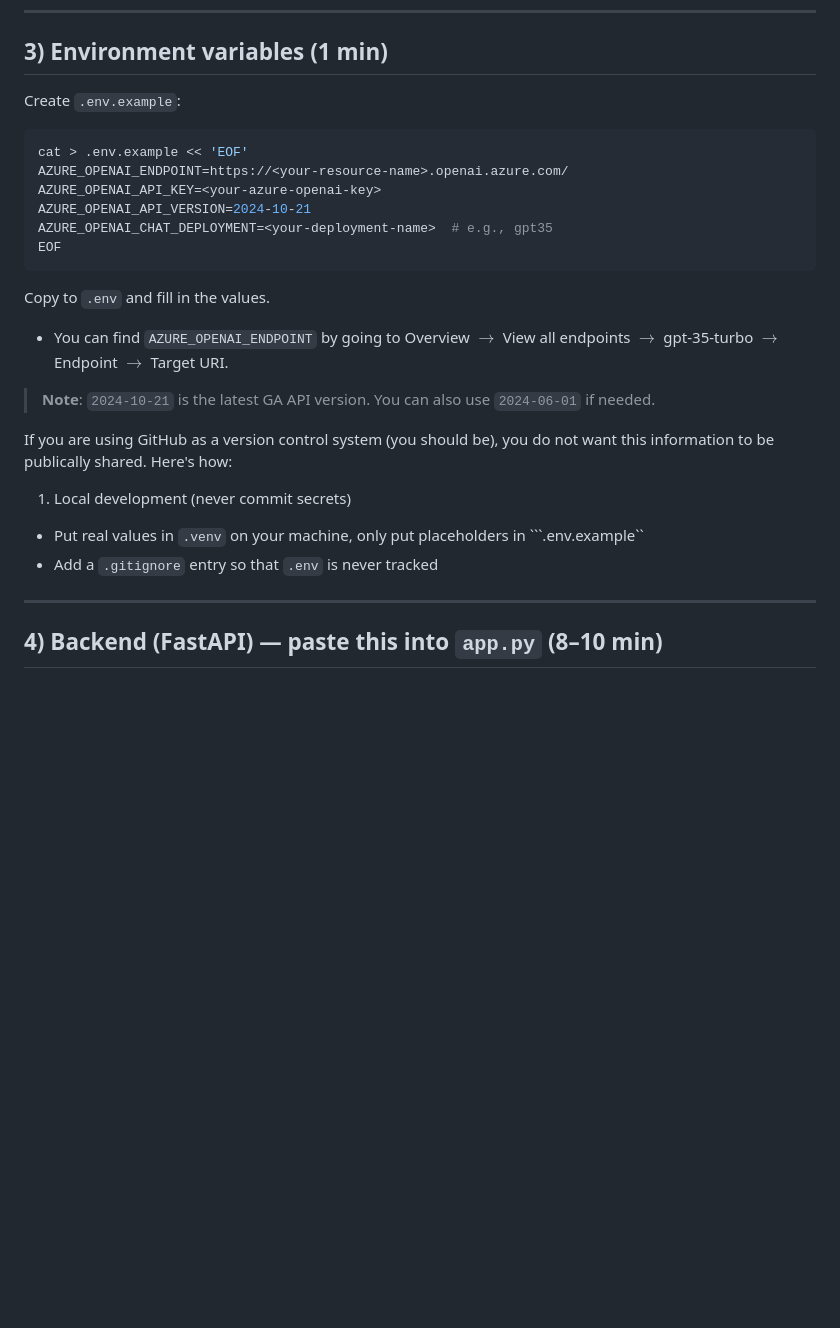
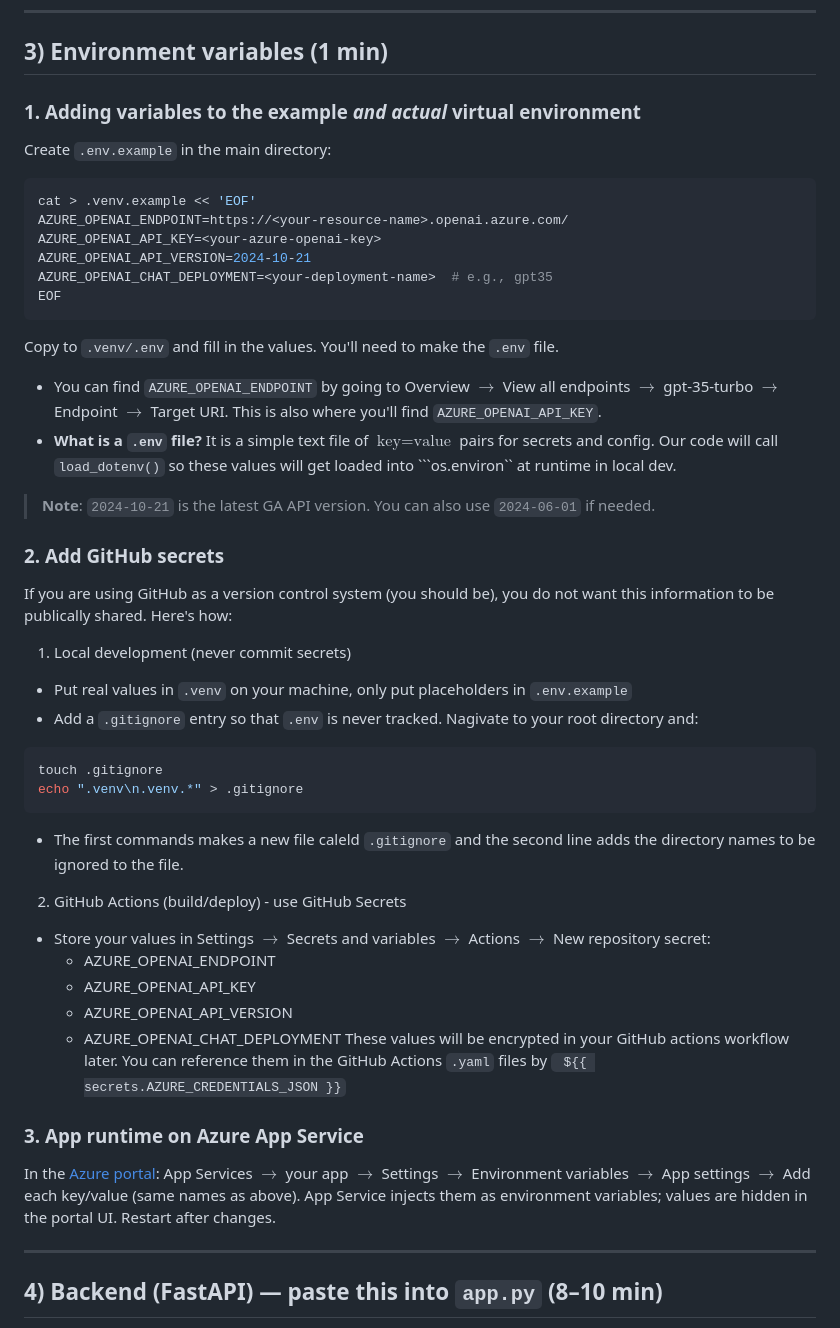
Before and after one commit to lmalmud/FlashSmith, a Markdown page: tutorial.md, the part around the change. Rendered like a GitHub page; blank space fills up the shorter version.

Commit message:
added example environment file

````diff
--- a/tutorial.md
+++ b/tutorial.md
@@ -74,10 +74,11 @@ This istalls the necessary pacages for this prokect
 
 ## 3) Environment variables (1 min)
 
-Create `.env.example`:
+### 1. Adding variables to the example *and actual* virtual environment
+Create `.env.example` in the main directory:
 
 ```bash
-cat > .env.example << 'EOF'
+cat > .venv.example << 'EOF'
 AZURE_OPENAI_ENDPOINT=https://<your-resource-name>.openai.azure.com/
 AZURE_OPENAI_API_KEY=<your-azure-openai-key>
 AZURE_OPENAI_API_VERSION=2024-10-21
@@ -85,15 +86,32 @@ AZURE_OPENAI_CHAT_DEPLOYMENT=<your-deployment-name>  # e.g., gpt35
 EOF
 ```
 
-Copy to `.env` and fill in the values.
-* You can find ```AZURE_OPENAI_ENDPOINT``` by going to Overview $\rightarrow$ View all endpoints $\rightarrow$ gpt-35-turbo $\rightarrow$ Endpoint $\rightarrow$ Target URI.
+Copy to `.venv/.env` and fill in the values. You'll need to make the ```.env``` file.
+* You can find ```AZURE_OPENAI_ENDPOINT``` by going to Overview $\rightarrow$ View all endpoints $\rightarrow$ gpt-35-turbo $\rightarrow$ Endpoint $\rightarrow$ Target URI. This is also where you'll find ```AZURE_OPENAI_API_KEY```.
+* **What is a ```.env``` file?** It is a simple text file of $\text{key}=\text{value}$ pairs for secrets and config. Our code will call ```load_dotenv()``` so these values will get loaded into ```os.environ`` at runtime in local dev.
 
 > **Note**: `2024-10-21` is the latest GA API version. You can also use `2024-06-01` if needed.
 
+### 2. Add GitHub secrets
 If you are using GitHub as a version control system (you should be), you do not want this information to be publically shared. Here's how:
 1. Local development (never commit secrets)
-  * Put real values in ```.venv``` on your machine, only put placeholders in ```.env.example``
-  * Add a ```.gitignore``` entry so that ```.env``` is never tracked
+  * Put real values in ```.venv``` on your machine, only put placeholders in ```.env.example```
+  * Add a ```.gitignore``` entry so that ```.env``` is never tracked. Nagivate to your root directory and:
+  ```bash
+  touch .gitignore
+  echo ".venv\n.venv.*" > .gitignore
+  ```
+  * The first commands makes a new file caleld ```.gitignore``` and the second line adds the directory names to be ignored to the file.
+2. GitHub Actions (build/deploy) - use GitHub Secrets
+* Store your values in Settings $\rightarrow$ Secrets and variables $\rightarrow$ Actions $\rightarrow$ New repository secret:
+  * AZURE_OPENAI_ENDPOINT
+  * AZURE_OPENAI_API_KEY
+  * AZURE_OPENAI_API_VERSION
+  * AZURE_OPENAI_CHAT_DEPLOYMENT
+These values will be encrypted in your GitHub actions workflow later. You can reference them in the GitHub Actions ```.yaml``` files by ``` ${{ secrets.AZURE_CREDENTIALS_JSON }}```
+
+### 3. App runtime on Azure App Service
+In the [Azure portal](https://portal.azure.com/): App Services $\rightarrow$ your app $\rightarrow$ Settings $\rightarrow$ Environment variables $\rightarrow$ App settings $\rightarrow$ Add each key/value (same names as above). App Service injects them as environment variables; values are hidden in the portal UI. Restart after changes.
 
 ---
 
````
